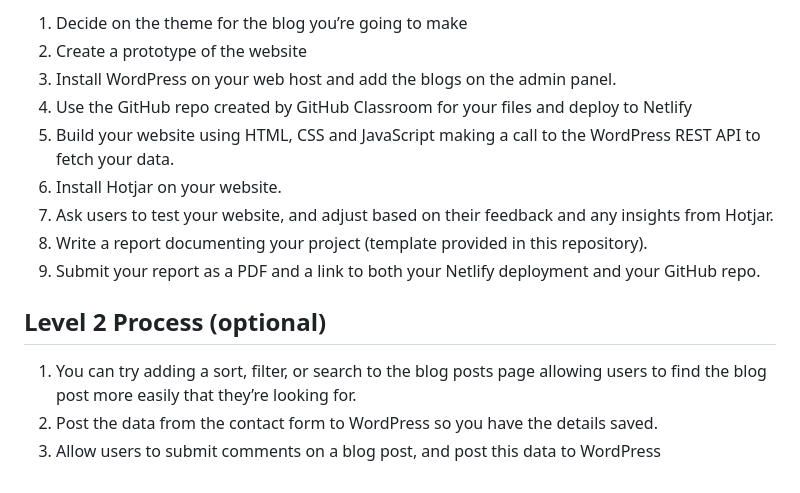
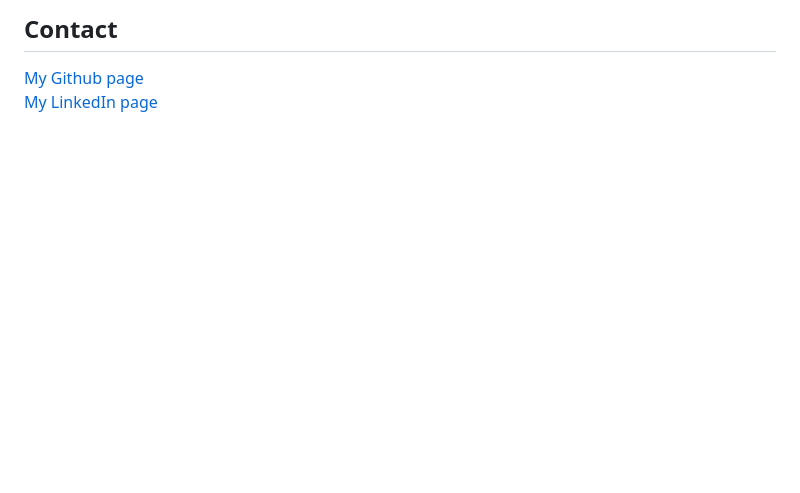
Before and after one commit to chalund/Exam-1, a Markdown page: README.md, the part around the change printed below. GitHub-like rendering; blank space fills up the shorter version.

```diff
--- a/README.md
+++ b/README.md
@@ -52,15 +34,3 @@ Note that this is an exam, and therefore tutor support will be limited as per th
-1.	Decide on the theme for the blog you’re going to make
-2.	Create a prototype of the website
-3.	Install WordPress on your web host and add the blogs on the admin panel.
-4.	Use the GitHub repo created by GitHub Classroom for your files and deploy to Netlify
-5.	Build your website using HTML, CSS and JavaScript making a call to the WordPress REST API to fetch your data.
-6.	Install Hotjar on your website.
-7.	Ask users to test your website, and adjust based on their feedback and any insights from Hotjar.
-8.	Write a report documenting your project (template provided in this repository).
-9.	Submit your report as a PDF and a link to both your Netlify deployment and your GitHub repo.
-
-## Level 2 Process (optional)
-
-1.	You can try adding a sort, filter, or search to the blog posts page allowing users to find the blog post more easily that they’re looking for.
-2.	Post the data from the contact form to WordPress so you have the details saved.
-3.	Allow users to submit comments on a blog post, and post this data to WordPress
+## Contact
+[My Github page](https://github.com/chalund)
+[My LinkedIn page](https://www.linkedin.com/in/charlotte-lund-48419b249/)
```
Also changed, not shown: other parts of README.md (+25 -43 lines), images/exam.png (added).
